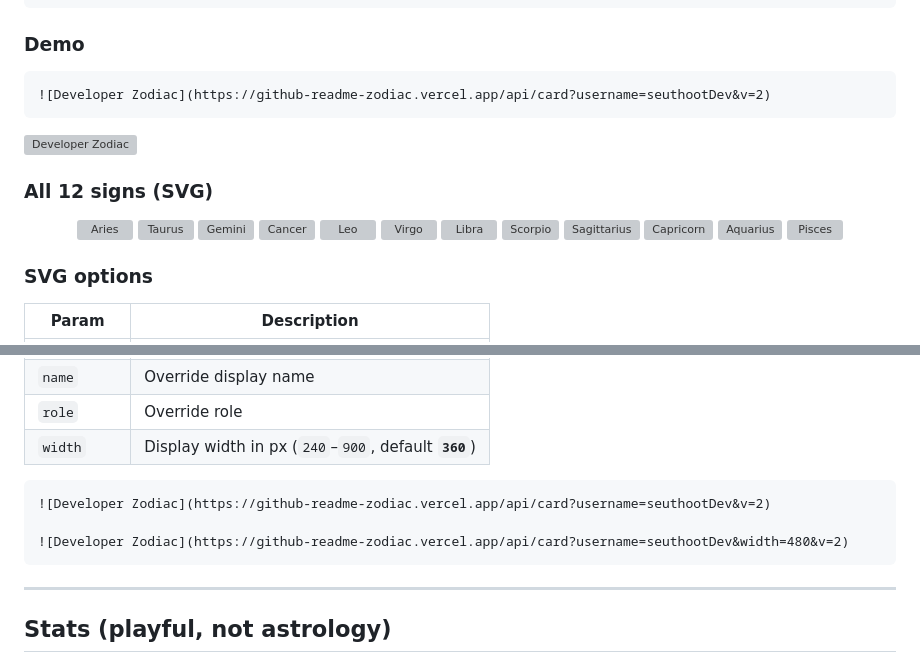
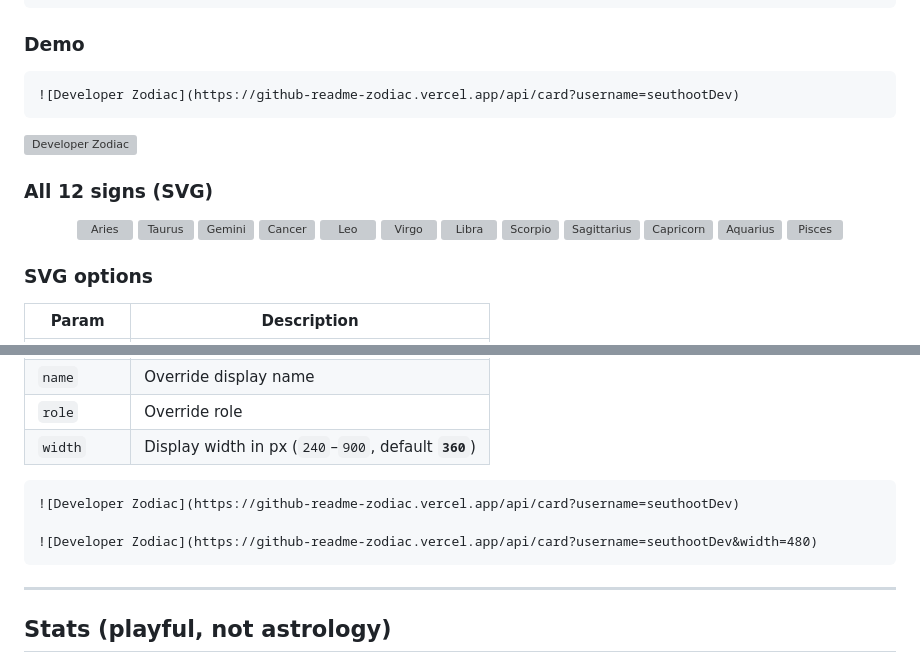
Before and after one commit to seuthootDev/github-readme-zodiac, a Markdown page: README.md, 2 parts joined by grey strips. Rendered like a GitHub page; grey boxes are pictures that could not be loaded.

Commit message:
Drop cache-bust v= query from README SVG demo links.
Co-authored-by: Cursor <cursoragent@cursor.com>

````diff
--- a/README.md
+++ b/README.md
@@ -114,6 +114,6 @@ Also runs on every push to `main` and daily at 00:00 UTC.
 ### Demo
 
 ```md
-![Developer Zodiac](https://github-readme-zodiac.vercel.app/api/card?username=seuthootDev&v=2)
+![Developer Zodiac](https://github-readme-zodiac.vercel.app/api/card?username=seuthootDev)
 ```
 
@@ -148,9 +148,9 @@ Also runs on every push to `main` and daily at 00:00 UTC.
 | `width` | Display width in px (`240`–`900`, default **`360`**) |
 
 ```md
-![Developer Zodiac](https://github-readme-zodiac.vercel.app/api/card?username=seuthootDev&v=2)
+![Developer Zodiac](https://github-readme-zodiac.vercel.app/api/card?username=seuthootDev)
 
-![Developer Zodiac](https://github-readme-zodiac.vercel.app/api/card?username=seuthootDev&width=480&v=2)
+![Developer Zodiac](https://github-readme-zodiac.vercel.app/api/card?username=seuthootDev&width=480)
 ```
 
 ---
````
Also changed, not shown: other parts of README.md (+13 -13 lines).
